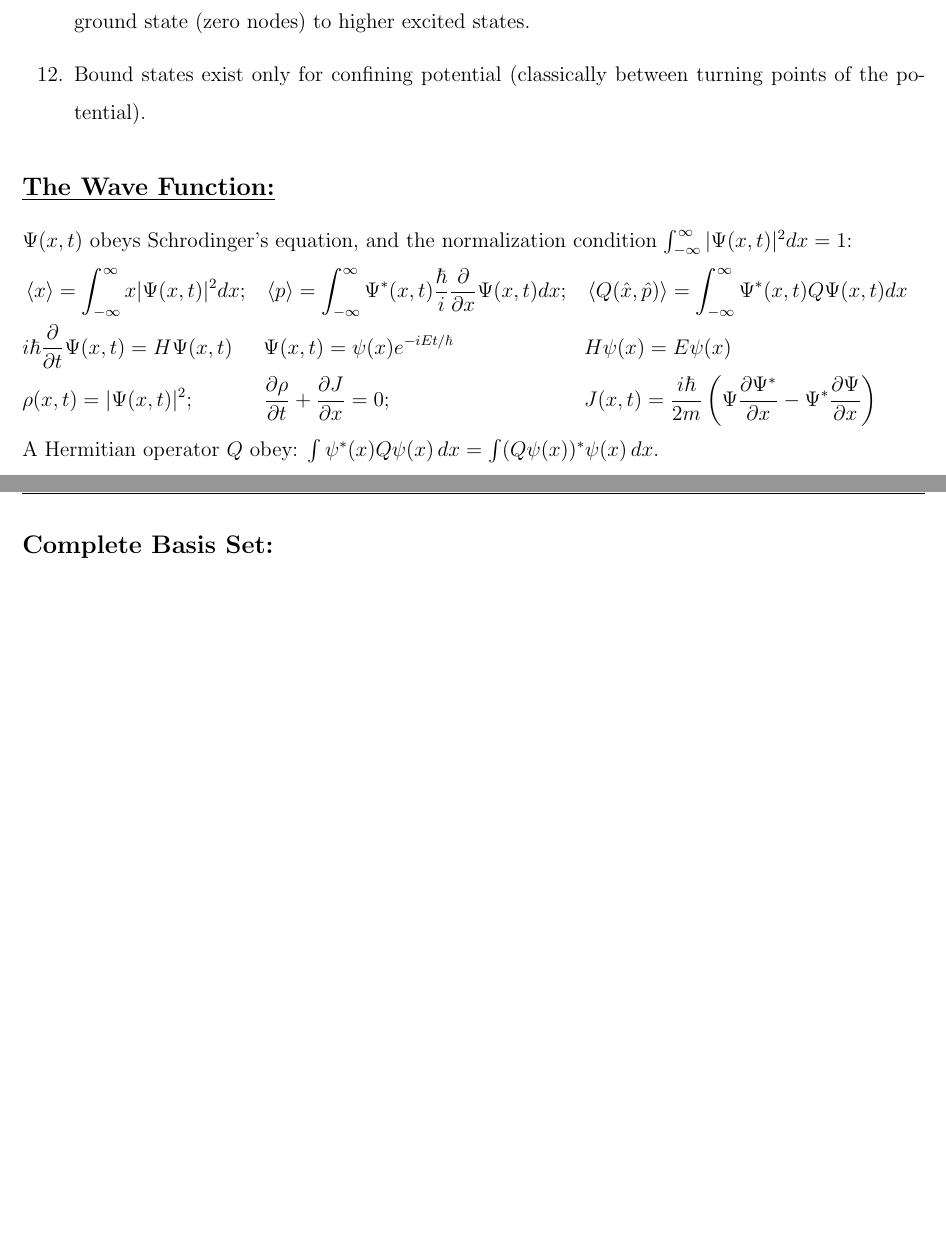
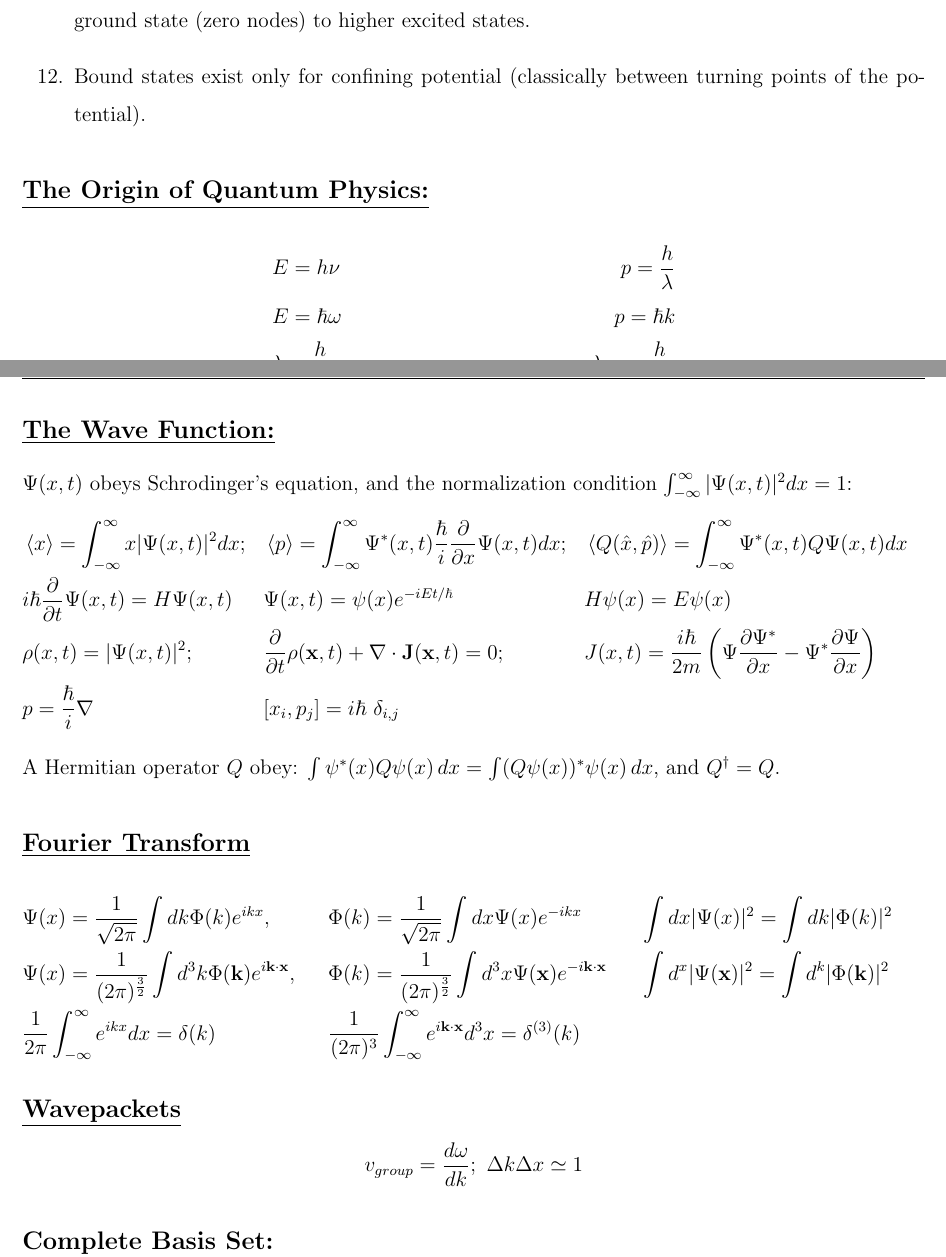
Before and after one commit to mekhwan/PHYS310-FormulaSheet, a LaTeX document (PHYS310FormulaSheet.tex): two parts of pages 1 and 2 of 4 before the commit and two parts of pages 1 and 2 of 5 after it, joined at a grey line, cut so that both start at the same text, the shorter picture padded with empty space. Compiled offline with pdfLaTeX.

Commit message:
Final 02/20
1) "The Origin of Quantum Physics" Subsection has been added.

2) "Fourier Transform" Subsection has been added.

3) "Wavepackets" Subsection has been added.

4) "Commutator Properties" has been reduced to 2 Lines.

5) The Continuity formula has been changed to general form.

```diff
--- a/PHYS310FormulaSheet.tex
+++ b/PHYS310FormulaSheet.tex
@@ -31,6 +31,17 @@
 \item The number of nodes (zeros) of the eigenfunction increases by one unit as we move from the ground state (zero nodes) to higher excited states.
 \item Bound states exist only for confining potential (classically between turning points of the potential).
 \end{enumerate}
+\subsection*{\underline{The Origin of Quantum Physics:}}
+\begin{align*}
+    &E=h\nu
+    &p=\frac{h}{\lambda}
+    &\\
+    &E=\hbar\omega
+    &p=\hbar k
+    &\\
+    &\lambda=\frac{h}{p}
+    &\lambda_C = \frac{h}{mc}
+\end{align*}
 \subsection*{\underline{The Wave Function:}}
 $\Psi(x,t)$ obeys Schrodinger's equation, and the normalization condition $\int_{-\infty}^\infty |\Psi(x,t)|^2dx=1$:
 \begin{flalign*}
@@ -43,11 +54,30 @@ $\Psi(x,t)$ obeys Schrodinger's equation, and the normalization condition $\int_
     &&H\psi(x)=E\psi(x)
     &\\
     &\rho(x,t)=|\Psi(x,t)|^2;
-    &&\frac{\partial \rho}{\partial t}+\frac{\partial J}{\partial x}=0;
+    &&\frac{\partial}{\partial t}\rho(\textbf{x},t)+\nabla \cdot \textbf{J}(\textbf{x},t)=0;
     &&J(x,t)=\frac{i\hbar}{2m}\left( \Psi\frac{\partial \Psi^*}{\partial x}-\Psi^*\frac{\partial \Psi}{\partial x} \right)
-    &
+    &\\
+    &p=\frac{\hbar}{i}\nabla
+    &&[x_i,p_j] = i\hbar \ \delta_{i,j}
 \end{flalign*}
-A Hermitian operator $Q$ obey: $\int\psi^*(x)Q\psi(x)\,dx=\int(Q\psi(x))^*\psi(x)\,dx$.
+A Hermitian operator $Q$ obey: $\int\psi^*(x)Q\psi(x)\,dx=\int(Q\psi(x))^*\psi(x)\,dx$, and $Q^\dagger = Q$.
+\subsection*{\underline{Fourier Transform}}
+\begin{flalign*}
+    &\Psi(x)=\frac{1}{\sqrt{2\pi}}\int dk\Phi(k)e^{ikx},
+    &&\Phi(k)=\frac{1}{\sqrt{2\pi}}\int dx\Psi(x)e^{-ikx}
+    &&\int dx|\Psi(x)|^2 = \int dk|\Phi(k)|^2
+    &\\
+    &\Psi(x)=\frac{1}{(2\pi)^\frac{3}{2}}\int d^3k\Phi(\textbf{k})e^{i\textbf{k}\cdot \textbf{x}},
+    &&\Phi(k)=\frac{1}{(2\pi)^\frac{3}{2}}\int d^3x\Psi(\textbf{x})e^{-i\textbf{k}\cdot \textbf{x}}
+    &&\int d^x|\Psi(\textbf{x})|^2 = \int d^k|\Phi(\textbf{k})|^2
+    &\\
+    &\frac{1}{2\pi} \int_{-\infty}^\infty e^{ikx}dx = \delta(k)
+    &&\frac{1}{(2\pi)^3} \int_{-\infty}^\infty e^{i\textbf{k}\cdot \textbf{x}}d^3x = \delta^{(3)}(k)
+\end{flalign*}
+\subsection*{\underline{Wavepackets}}
+\begin{equation*}
+    v_{group} =\frac{d\omega}{dk};\  \Delta k\Delta x \simeq 1
+\end{equation*}
 \subsection*{\underline{Complete Basis Set:}}
 Given that $H\psi_n(x)=E_n\psi_n(x);\quad \int\phi^*_n(x)\phi_m(x)dx=\delta_{nm}$, where $\{\phi_n\}$ is a complete set, then:
 \begin{align*}
```
Also changed, not shown: PHYS310FormulaSheet.pdf, PHYS310FormulaSheet.tex (13 more changed lines), 3 other files.
